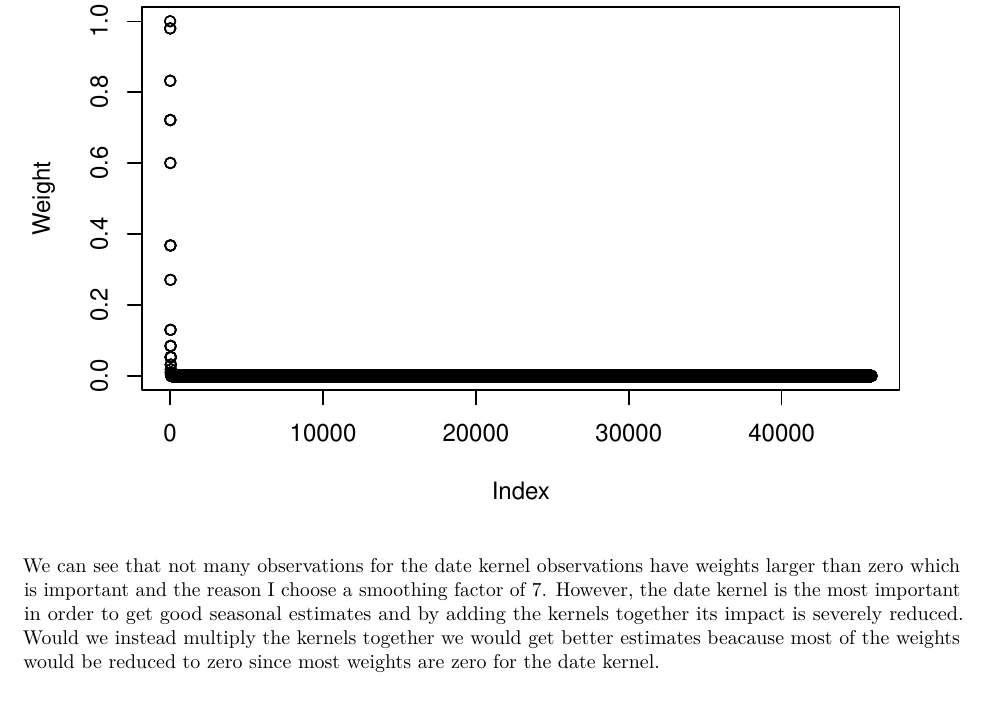
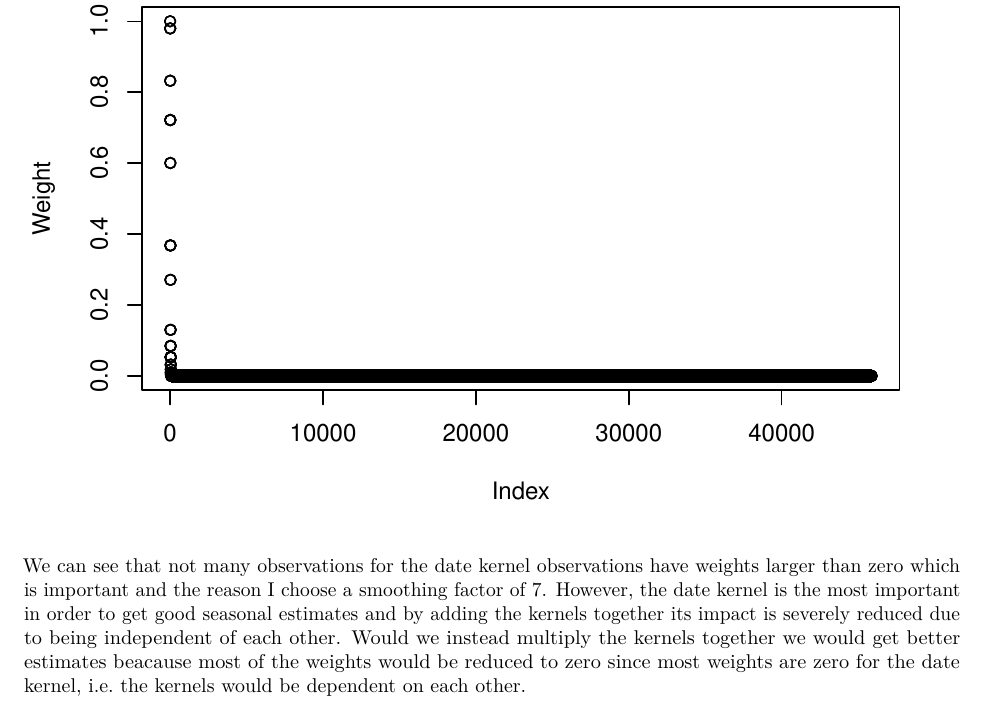
Before and after one commit to raholm/ML, an R Markdown document (lab5/report/report.Rmd): part of page 4 of 7, cut so that both start at the same text. Rendered offline with R 4.5, knitr and Pandoc, then LaTeX, with nearby package versions.

Commit message:
Minor update of the analysis.

````diff
--- a/lab5/report/report.Rmd
+++ b/lab5/report/report.Rmd
@@ -51,7 +51,7 @@ Since temperature is highly regional I used the smoothing factor of 100000 to co
 <<assign1-motivation-date>>
 ```
 
-We can see that not many observations for the date kernel observations have weights larger than zero which is important and the reason I choose a smoothing factor of 7. However, the date kernel is the most important in order to get good seasonal estimates and by adding the kernels together its impact is severely reduced. Would we instead multiply the kernels together we would get better estimates beacause most of the weights would be reduced to zero since most weights are zero for the date kernel.
+We can see that not many observations for the date kernel observations have weights larger than zero which is important and the reason I choose a smoothing factor of 7. However, the date kernel is the most important in order to get good seasonal estimates and by adding the kernels together its impact is severely reduced due to being independent of each other. Would we instead multiply the kernels together we would get better estimates beacause most of the weights would be reduced to zero since most weights are zero for the date kernel, i.e. the kernels would be dependent on each other.
 
 ```{r timekern, echo=FALSE, eval=TRUE}
 <<assign1-motivation-time>>
````
Also changed, not shown: 1 other file.
